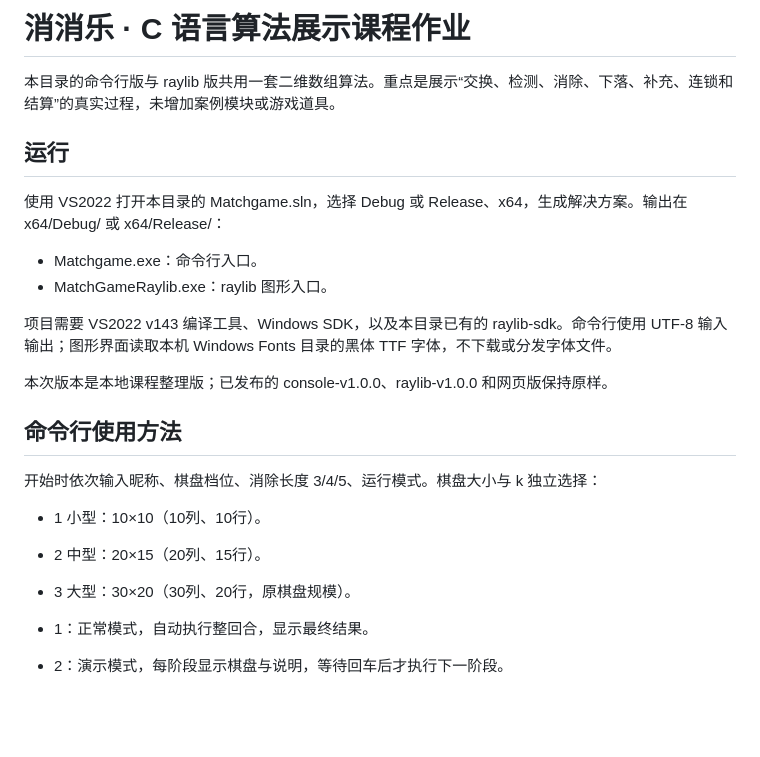
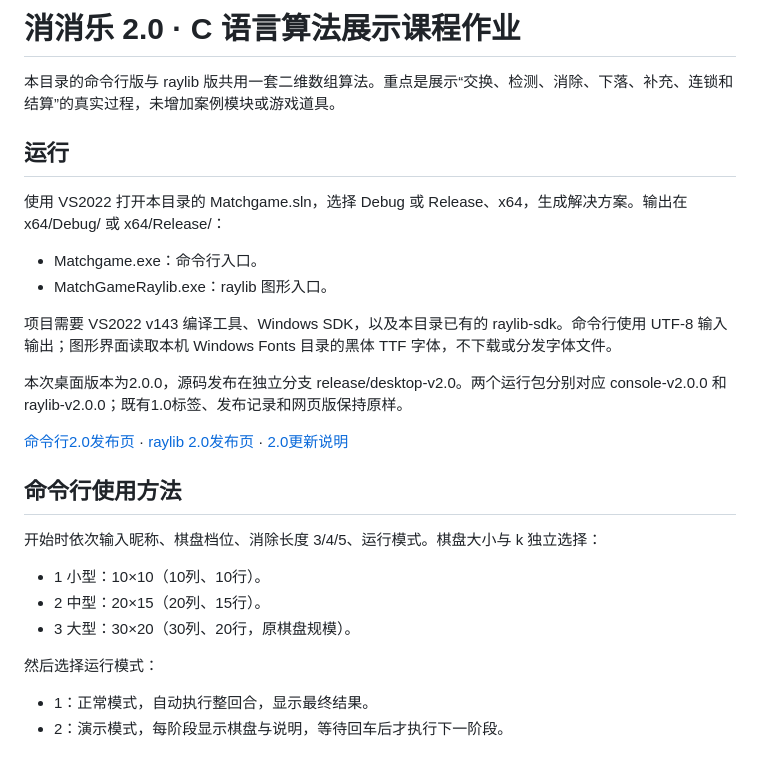
Before and after one commit to littlegenius44/programming-course-assignment, a Markdown page: Matchgame/README.md, the part around the change. Drawn GitHub-style; blank space fills up the shorter version.

Commit message:
docs: prepare console and raylib 2.0.0 release

```diff
--- a/Matchgame/README.md
+++ b/Matchgame/README.md
@@ -1,4 +1,4 @@
-# 消消乐 · C 语言算法展示课程作业
+# 消消乐 2.0 · C 语言算法展示课程作业
 
 本目录的命令行版与 raylib 版共用一套二维数组算法。重点是展示“交换、检测、消除、下落、补充、连锁和结算”的真实过程，未增加案例模块或游戏道具。
 
@@ -11,7 +11,9 @@
 
 项目需要 VS2022 v143 编译工具、Windows SDK，以及本目录已有的 raylib-sdk。命令行使用 UTF-8 输入输出；图形界面读取本机 Windows Fonts 目录的黑体 TTF 字体，不下载或分发字体文件。
 
-本次版本是本地课程整理版；已发布的 console-v1.0.0、raylib-v1.0.0 和网页版保持原样。
+本次桌面版本为2.0.0，源码发布在独立分支 release/desktop-v2.0。两个运行包分别对应 console-v2.0.0 和 raylib-v2.0.0；既有1.0标签、发布记录和网页版保持原样。
+
+[命令行2.0发布页](https://github.com/littlegenius44/programming-course-assignment/releases/tag/console-v2.0.0) · [raylib 2.0发布页](https://github.com/littlegenius44/programming-course-assignment/releases/tag/raylib-v2.0.0) · [2.0更新说明](RELEASE_NOTES_v2.0.0.md)
 
 ## 命令行使用方法
 
@@ -20,6 +22,8 @@
 - 1 小型：10×10（10列、10行）。
 - 2 中型：20×15（20列、15行）。
 - 3 大型：30×20（30列、20行，原棋盘规模）。
+
+然后选择运行模式：
 
 - 1：正常模式，自动执行整回合，显示最终结果。
 - 2：演示模式，每阶段显示棋盘与说明，等待回车后才执行下一阶段。
```
Also changed, not shown: Matchgame/RELEASE_NOTES_v2.0.0.md (added, +30 -0 lines).
